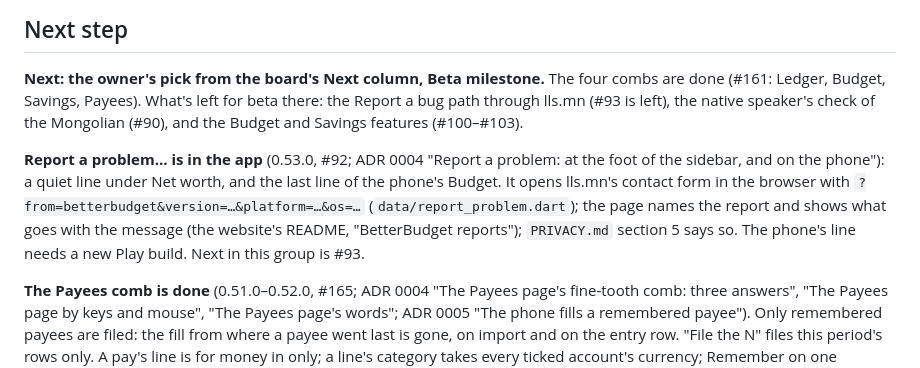
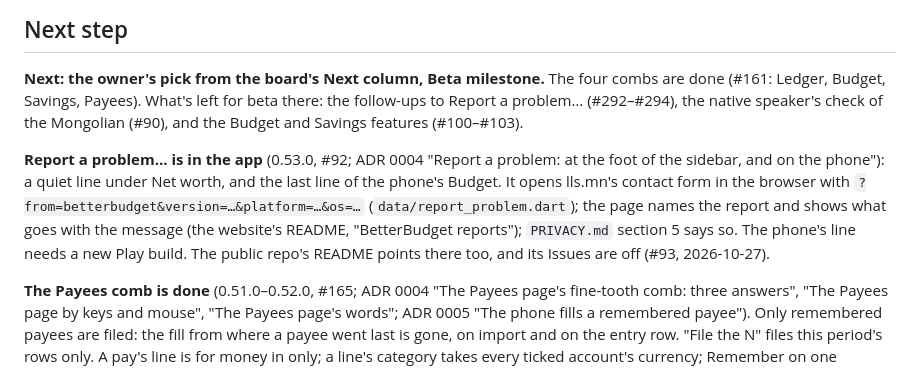
Before and after one commit to Loveland-Solutions/betterbudget-app, a Markdown page: docs/STATUS.md, the part around the change. GitHub-like rendering.

```diff
--- a/docs/STATUS.md
+++ b/docs/STATUS.md
@@ -13,8 +13,8 @@ under about 20,000 characters. Everything this file said up to 2026-10-07 is in
 
 **Next: the owner's pick from the board's Next column, Beta milestone.** The four
 combs are done (#161: Ledger, Budget, Savings, Payees). What's left for beta there:
-the Report a bug path through lls.mn (#93 is left), the native speaker's
-check of the Mongolian (#90), and the Budget and Savings features (#100–#103).
+the follow-ups to Report a problem… (#292–#294), the native speaker's check of the
+Mongolian (#90), and the Budget and Savings features (#100–#103).
 
 **Report a problem… is in the app** (0.53.0, #92; ADR 0004 "Report a problem: at the
 foot of the sidebar, and on the phone"): a quiet line under Net worth, and the last
@@ -22,7 +22,8 @@ line of the phone's Budget. It opens lls.mn's contact form in the browser with
 `?from=betterbudget&version=…&platform=…&os=…` (`data/report_problem.dart`); the page
 names the report and shows what goes with the message (the website's README,
 "BetterBudget reports"); `PRIVACY.md` section 5 says so. The phone's line needs a new
-Play build. Next in this group is #93.
+Play build. The public repo's README points there too, and its Issues are off
+(#93, 2026-10-27).
 
 **The Payees comb is done** (0.51.0–0.52.0, #165; ADR 0004 "The Payees page's
 fine-tooth comb: three answers", "The Payees page by keys and mouse", "The Payees
```
Also changed, not shown: docs/ROADMAP.md (+6 -3 lines).
